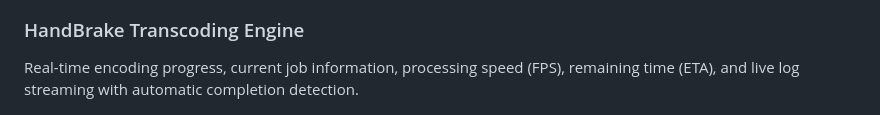
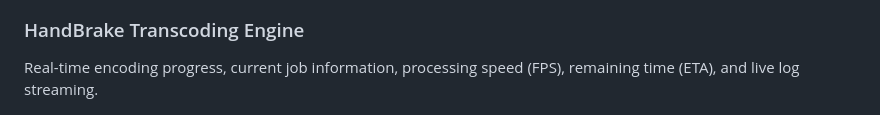
Before and after one commit to EdenFails/ArrWeStatistics, a Markdown page: README.md, the part around the change. Drawn GitHub-style.

Commit message:
Update HandBrake transcoding engine description

```diff
--- a/README.md
+++ b/README.md
@@ -54,7 +54,7 @@ Active playback sessions, client platforms, transcoding reasons, audio/video cod
 ![Jellyfin Media Server Details](docs/screenshots/jellyfin_detail.png)
 
 ### HandBrake Transcoding Engine
-Real-time encoding progress, current job information, processing speed (FPS), remaining time (ETA), and live log streaming with automatic completion detection.
+Real-time encoding progress, current job information, processing speed (FPS), remaining time (ETA), and live log streaming.
 
 ![HandBrake Transcoder Monitor](docs/screenshots/handbrake_detail.png)
 
```
